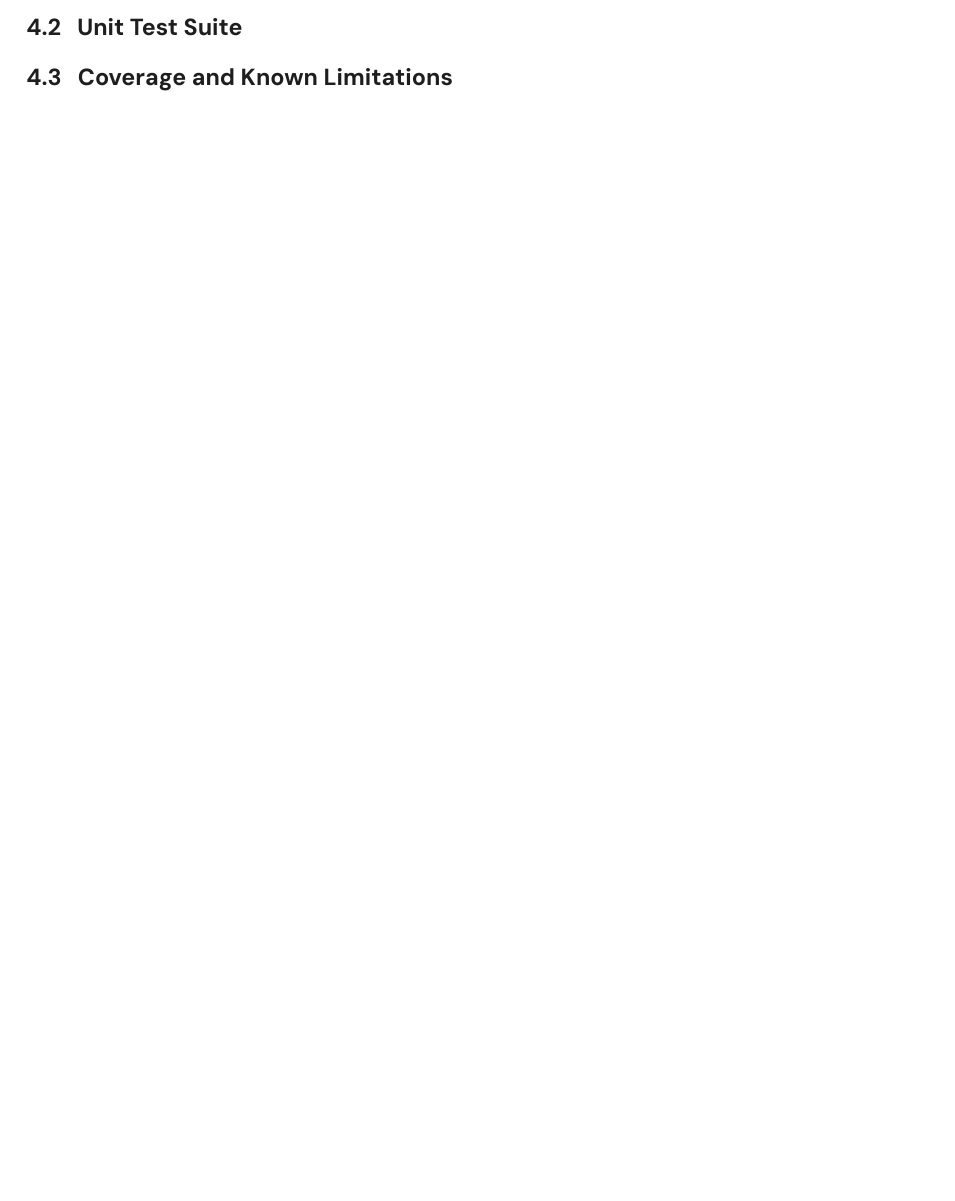
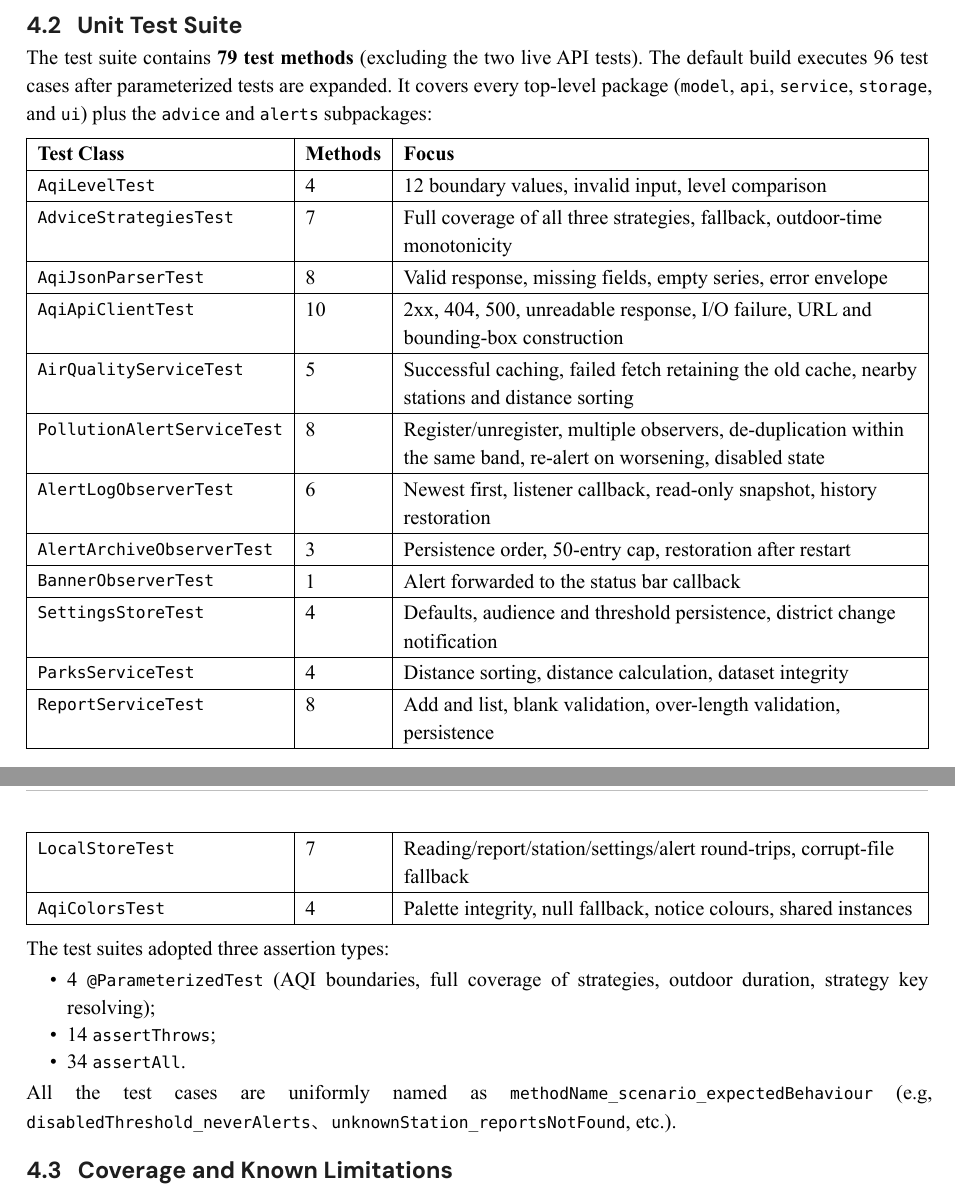
Before and after one commit to melvinchia3636/sc-assignment, a Typst document (docs/report.typ): part of page 11 of 14 before the commit and two parts of pages 10 and 11 of 11 after it, the two joined at a grey line, cut so that both start at the same text, the shorter picture padded with empty space. The pictures show the PDF file docs/report.pdf that the author committed with the source.

Commit message:
docs: refresh test counts, coverage, and report wording

```diff
--- a/docs/report.typ
+++ b/docs/report.typ
@@ -253,3 +308,74 @@ Meanwhile, the *SRP* is also retained, where the subject is only responsible for
+The test suite contains *79 test methods* (excluding the two live API tests). The default build executes 96 test cases after parameterized tests are expanded. It covers every top-level package (`model`, `api`, `service`, `storage`, and `ui`) plus the `advice` and `alerts` subpackages:
+
+#report-table(
+  3,
+  [Test Class],
+  [Methods],
+  [Focus],
+  [`AqiLevelTest`],
+  [4],
+  [12 boundary values, invalid input, level comparison],
+
+  [`AdviceStrategiesTest`],
+  [7],
+  [Full coverage of all three strategies, fallback, outdoor-time monotonicity],
+
+  [`AqiJsonParserTest`],
+  [8],
+  [Valid response, missing fields, empty series, error envelope],
+
+  [`AqiApiClientTest`],
+  [10],
+  [2xx, 404, 500, unreadable response, I/O failure, URL and bounding-box construction],
+
+  [`AirQualityServiceTest`],
+  [5],
+  [Successful caching, failed fetch retaining the old cache, nearby stations and distance sorting],
+
+  [`PollutionAlertServiceTest`],
+  [8],
+  [Register/unregister, multiple observers, de-duplication within the same band, re-alert on worsening, disabled state],
+
+  [`AlertLogObserverTest`],
+  [6],
+  [Newest first, listener callback, read-only snapshot, history restoration],
+
+  [`AlertArchiveObserverTest`],
+  [3],
+  [Persistence order, 50-entry cap, restoration after restart],
+
+  [`BannerObserverTest`],
+  [1],
+  [Alert forwarded to the status bar callback],
+
+  [`SettingsStoreTest`],
+  [4],
+  [Defaults, audience and threshold persistence, district change notification],
+
+  [`ParksServiceTest`],
+  [4],
+  [Distance sorting, distance calculation, dataset integrity],
+
+  [`ReportServiceTest`],
+  [8],
+  [Add and list, blank validation, over-length validation, persistence],
+
+  [`LocalStoreTest`],
+  [7],
+  [Reading/report/station/settings/alert round-trips, corrupt-file fallback],
+
+  [`AqiColorsTest`],
+  [4],
+  [Palette integrity, null fallback, notice colours, shared instances],
+)
+
+The test suites adopted three assertion types:
+
+- 4 `@ParameterizedTest` (AQI boundaries, full coverage of strategies, outdoor duration, strategy key resolving);
+- 14 `assertThrows`;
+- 34 `assertAll`.
+
+All the test cases are uniformly named as `methodName_scenario_expectedBehaviour` (e.g, `disabledThreshold_neverAlerts`、`unknownStation_reportsNotFound`, etc.).
 
 == Coverage and Known Limitations
 
```
Also changed, not shown: docs/setup.typ (+0 -3 lines), docs/report.pdf, docs/report.typ (57 more changed lines).
